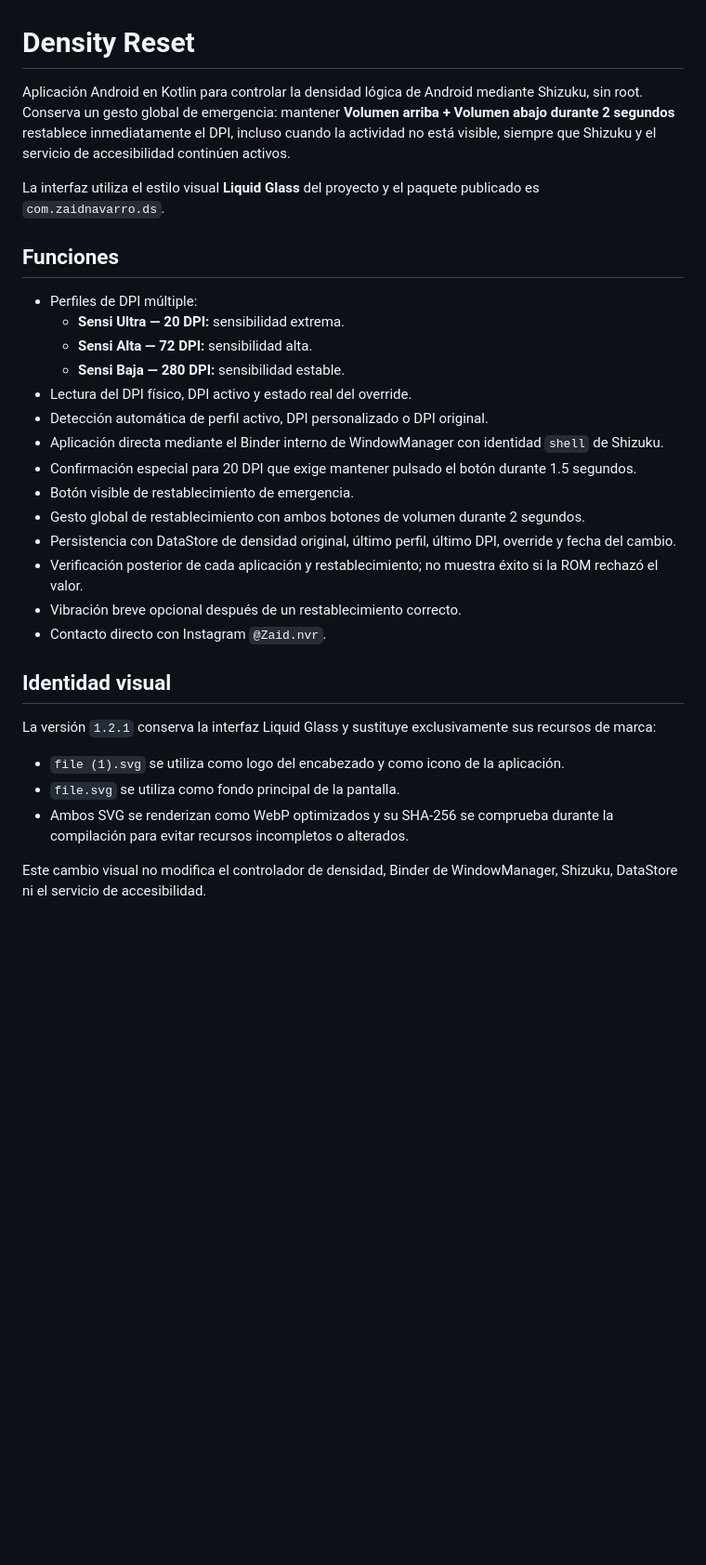
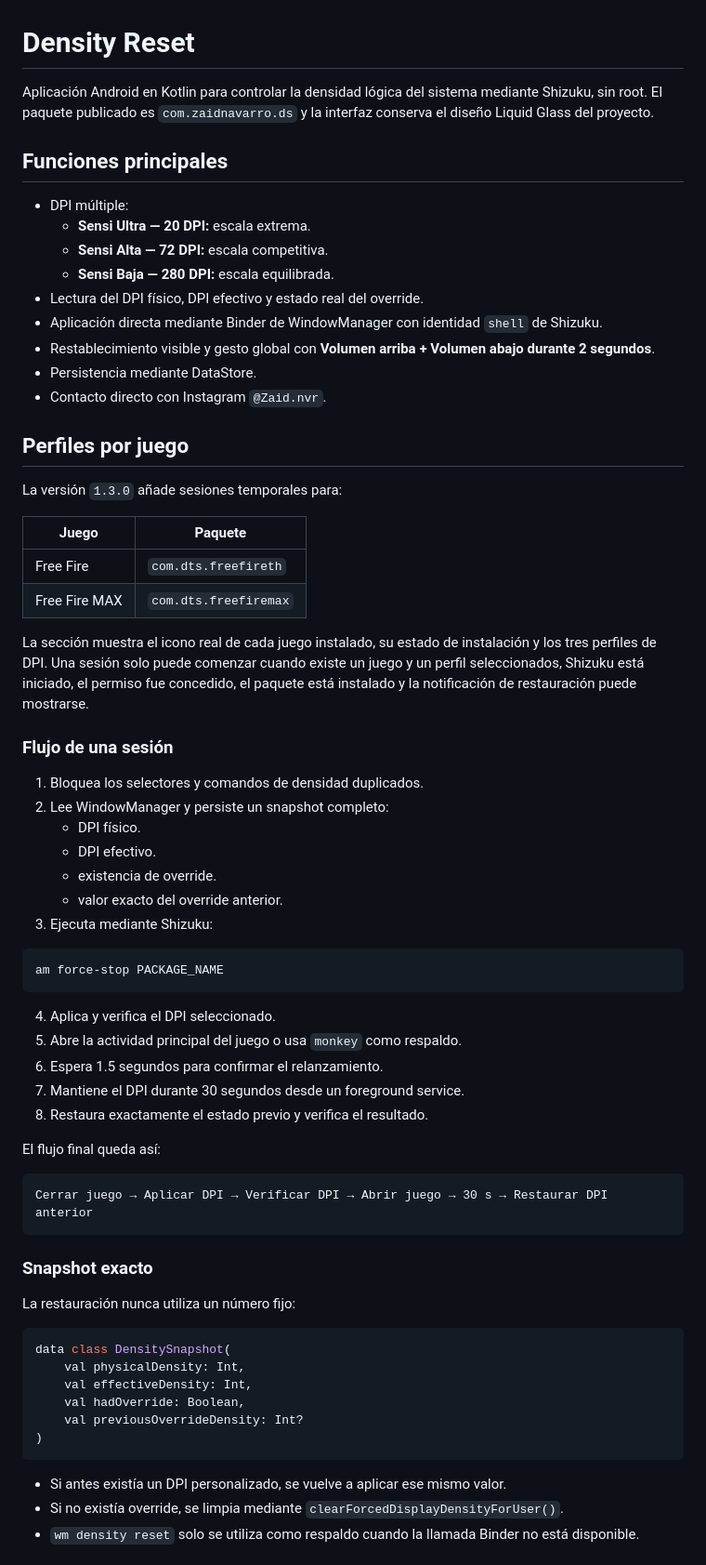
Before and after one commit to Fernan20881208/Zaid-Density-Reset, a Markdown page: README.md, the part around one of its changes. Shown at 93% size. Drawn GitHub-style; blank space fills up the shorter version.

Commit message:
Documentar perfiles por juego y restauración segura

````diff
--- a/README.md
+++ b/README.md
@@ -1,32 +1,70 @@
 # Density Reset
 
-Aplicación Android en Kotlin para controlar la densidad lógica de Android mediante Shizuku, sin root. Conserva un gesto global de emergencia: mantener **Volumen arriba + Volumen abajo durante 2 segundos** restablece inmediatamente el DPI, incluso cuando la actividad no está visible, siempre que Shizuku y el servicio de accesibilidad continúen activos.
+Aplicación Android en Kotlin para controlar la densidad lógica del sistema mediante Shizuku, sin root. El paquete publicado es `com.zaidnavarro.ds` y la interfaz conserva el diseño Liquid Glass del proyecto.
 
-La interfaz utiliza el estilo visual **Liquid Glass** del proyecto y el paquete publicado es `com.zaidnavarro.ds`.
+## Funciones principales
 
-## Funciones
-
-- Perfiles de DPI múltiple:
-  - **Sensi Ultra — 20 DPI:** sensibilidad extrema.
-  - **Sensi Alta — 72 DPI:** sensibilidad alta.
-  - **Sensi Baja — 280 DPI:** sensibilidad estable.
-- Lectura del DPI físico, DPI activo y estado real del override.
-- Detección automática de perfil activo, DPI personalizado o DPI original.
-- Aplicación directa mediante el Binder interno de WindowManager con identidad `shell` de Shizuku.
-- Confirmación especial para 20 DPI que exige mantener pulsado el botón durante 1.5 segundos.
-- Botón visible de restablecimiento de emergencia.
-- Gesto global de restablecimiento con ambos botones de volumen durante 2 segundos.
-- Persistencia con DataStore de densidad original, último perfil, último DPI, override y fecha del cambio.
-- Verificación posterior de cada aplicación y restablecimiento; no muestra éxito si la ROM rechazó el valor.
-- Vibración breve opcional después de un restablecimiento correcto.
+- DPI múltiple:
+  - **Sensi Ultra — 20 DPI:** escala extrema.
+  - **Sensi Alta — 72 DPI:** escala competitiva.
+  - **Sensi Baja — 280 DPI:** escala equilibrada.
+- Lectura del DPI físico, DPI efectivo y estado real del override.
+- Aplicación directa mediante Binder de WindowManager con identidad `shell` de Shizuku.
+- Restablecimiento visible y gesto global con **Volumen arriba + Volumen abajo durante 2 segundos**.
+- Persistencia mediante DataStore.
 - Contacto directo con Instagram `@Zaid.nvr`.
 
-## Identidad visual
+## Perfiles por juego
 
-La versión `1.2.1` conserva la interfaz Liquid Glass y sustituye exclusivamente sus recursos de marca:
+La versión `1.3.0` añade sesiones temporales para:
 
-- `file (1).svg` se utiliza como logo del encabezado y como icono de la aplicación.
-- `file.svg` se utiliza como fondo principal de la pantalla.
-- Ambos SVG se renderizan como WebP optimizados y su SHA-256 se comprueba durante la compilación para evitar recursos incompletos o alterados.
+| Juego | Paquete |
+|---|---|
+| Free Fire | `com.dts.freefireth` |
+| Free Fire MAX | `com.dts.freefiremax` |
 
-Este cambio visual no modifica el controlador de densidad, Binder de WindowManager, Shizuku, DataStore ni el servicio de accesibilidad.
+La sección muestra el icono real de cada juego instalado, su estado de instalación y los tres perfiles de DPI. Una sesión solo puede comenzar cuando existe un juego y un perfil seleccionados, Shizuku está iniciado, el permiso fue concedido, el paquete está instalado y la notificación de restauración puede mostrarse.
+
+### Flujo de una sesión
+
+1. Bloquea los selectores y comandos de densidad duplicados.
+2. Lee WindowManager y persiste un snapshot completo:
+   - DPI físico.
+   - DPI efectivo.
+   - existencia de override.
+   - valor exacto del override anterior.
+3. Ejecuta mediante Shizuku:
+
+```text
+am force-stop PACKAGE_NAME
+```
+
+4. Aplica y verifica el DPI seleccionado.
+5. Abre la actividad principal del juego o usa `monkey` como respaldo.
+6. Espera 1.5 segundos para confirmar el relanzamiento.
+7. Mantiene el DPI durante 30 segundos desde un foreground service.
+8. Restaura exactamente el estado previo y verifica el resultado.
+
+El flujo final queda así:
+
+```text
+Cerrar juego → Aplicar DPI → Verificar DPI → Abrir juego → 30 s → Restaurar DPI anterior
+```
+
+### Snapshot exacto
+
+La restauración nunca utiliza un número fijo:
+
+```kotlin
+data class DensitySnapshot(
+    val physicalDensity: Int,
+    val effectiveDensity: Int,
+    val hadOverride: Boolean,
+    val previousOverrideDensity: Int?
+)
+```
+
+- Si antes existía un DPI personalizado, se vuelve a aplicar ese mismo valor.
+- Si no existía override, se limpia mediante `clearForcedDisplayDensityForUser()`.
+- `wm density reset` solo se utiliza como respaldo cuando la llamada Binder no está disponible.
+
````
Also changed, not shown: other parts of README.md (+101 -125 lines).
